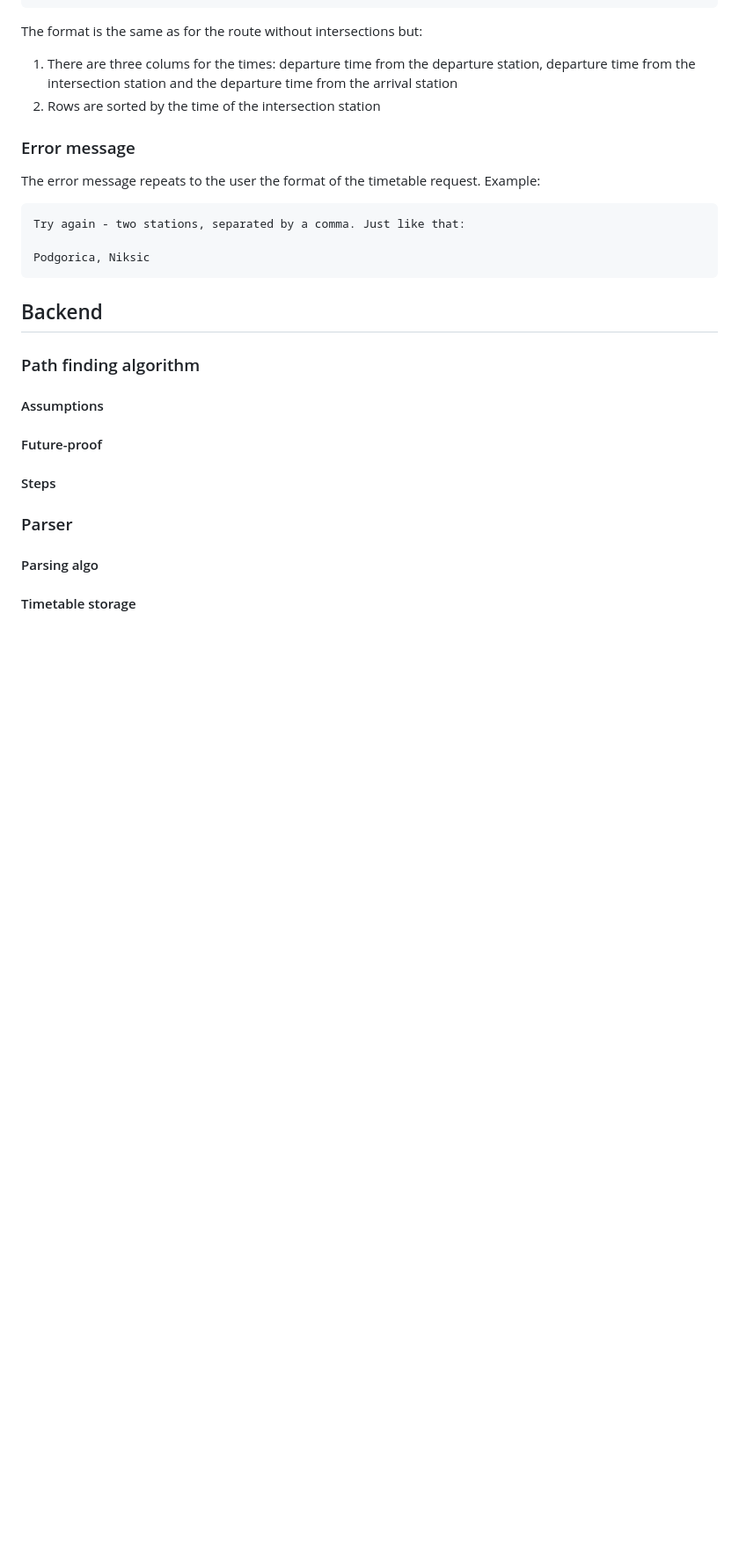
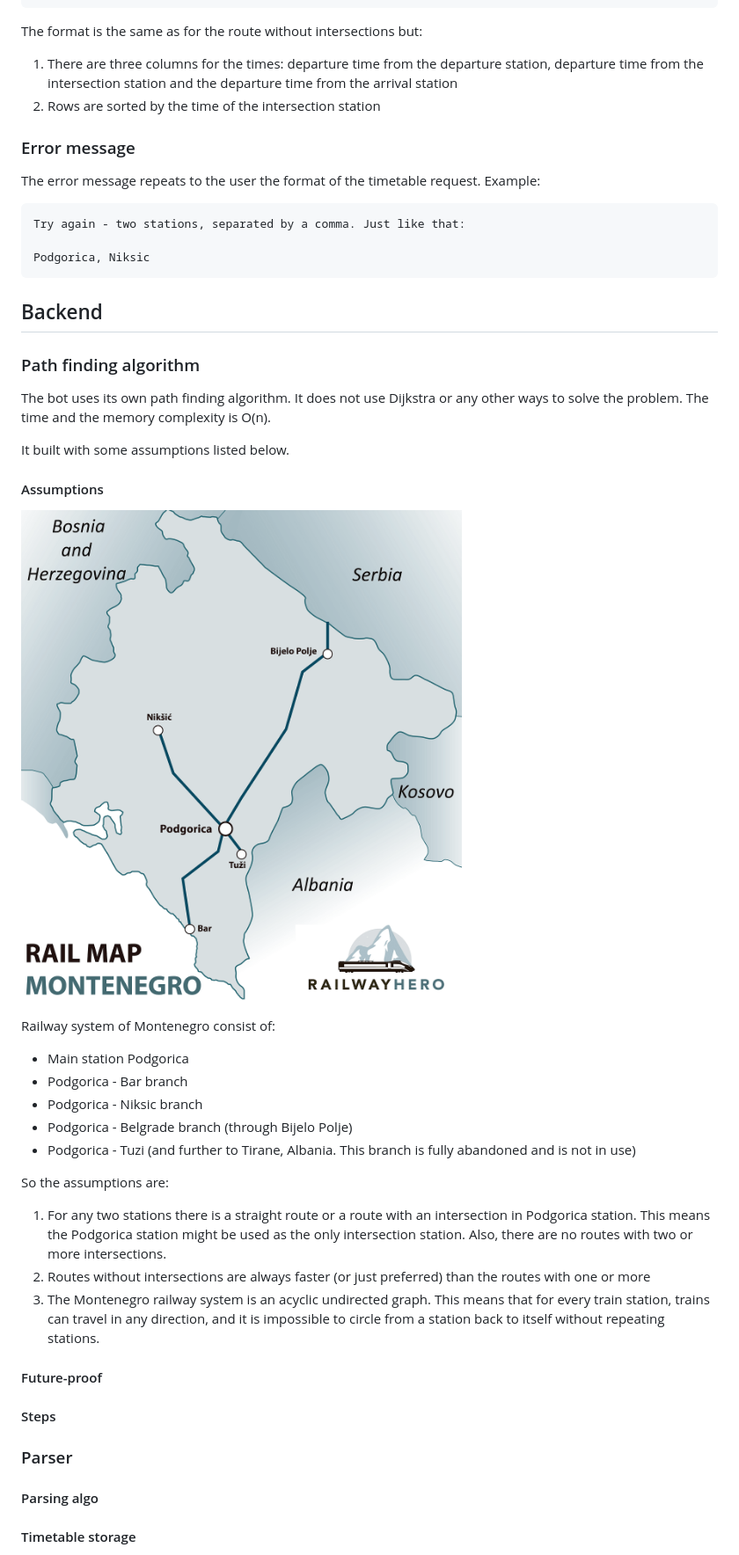
Before and after one commit to ivanov-gv/zpcg, a Markdown page: README.md, the part around the change printed below. Shown: that part at 88% size. GitHub-like rendering; pictures changed too: docs/img.png (added); blank space fills up the shorter version.

Commit message:
chore + a bit more about a path finding algo

````diff
--- a/README.md
+++ b/README.md
@@ -156,7 +186,9 @@ Virpazar > Podgorica > Nikšić
 ```
 
 The format is the same as for the route without intersections but:
-1. There are three colums for the times: departure time from the departure station, departure time from the intersection station and the departure time from the arrival station
+
+1. There are three columns for the times: departure time from the departure station,
+   departure time from the intersection station and the departure time from the arrival station
 2. Rows are sorted by the time of the intersection station
 
 
@@ -174,7 +206,32 @@ Podgorica, Niksic
 
 ### Path finding algorithm
 
+The bot uses its own path finding algorithm. It does not use Dijkstra or any other ways to solve the problem.
+The time and the memory complexity is O(n).
+
+It built with some assumptions listed below.
+
 #### Assumptions
+
+![img.png](docs/img.png)
+
+Railway system of Montenegro consist of:
+
+- Main station Podgorica
+- Podgorica - Bar branch
+- Podgorica - Niksic branch
+- Podgorica - Belgrade branch (through Bijelo Polje)
+- Podgorica - Tuzi (and further to Tirane, Albania. This branch is fully abandoned and is not in use)
+
+So the assumptions are:
+
+1. For any two stations there is a straight route or a route with an intersection in Podgorica station.
+   This means the Podgorica station might be used as the only intersection station. Also, there are no routes
+   with two or more intersections.
+2. Routes without intersections are always faster (or just preferred) than the routes with one or more
+3. The Montenegro railway system is an acyclic undirected graph. This means that for every train station,
+   trains can travel in any direction, and it is impossible to circle from a station back to itself
+   without repeating stations.
 
 #### Future-proof
 
````
Also changed, not shown: other parts of README.md (+53 -23 lines).
